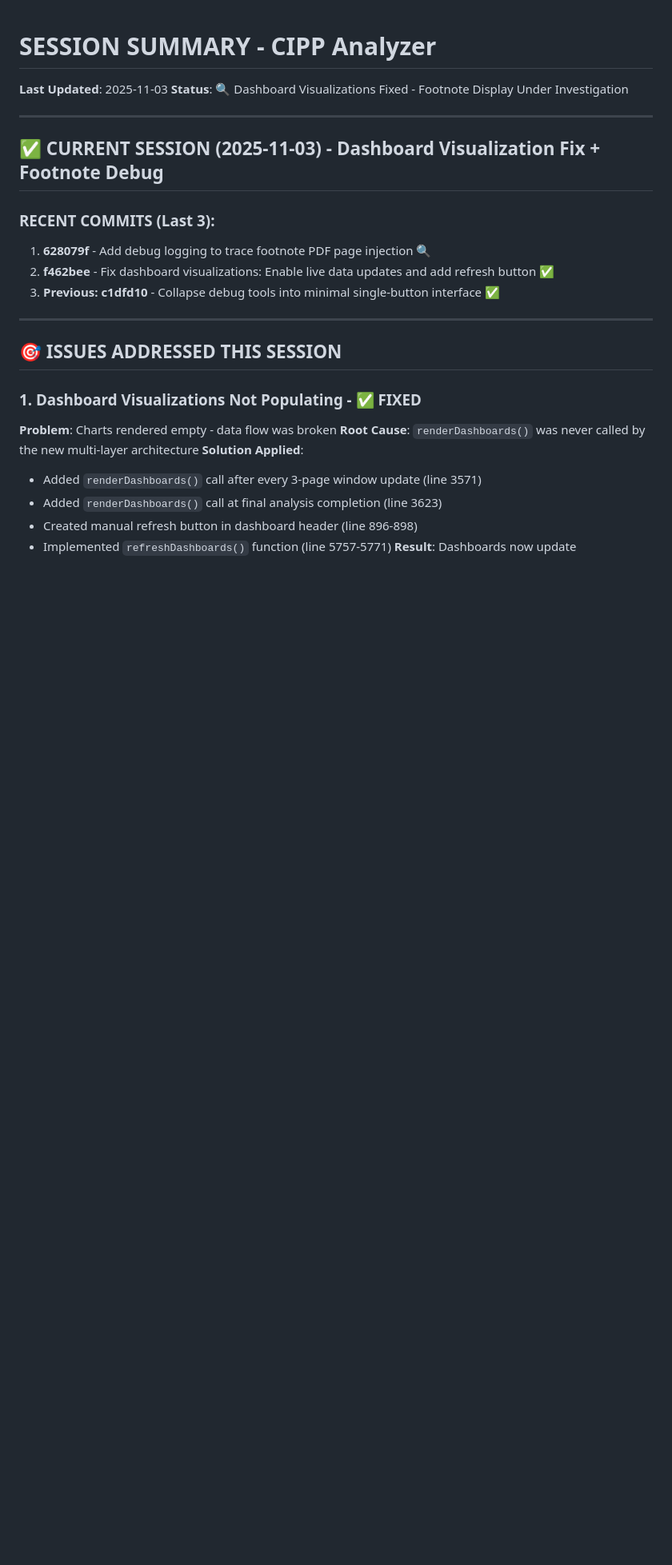
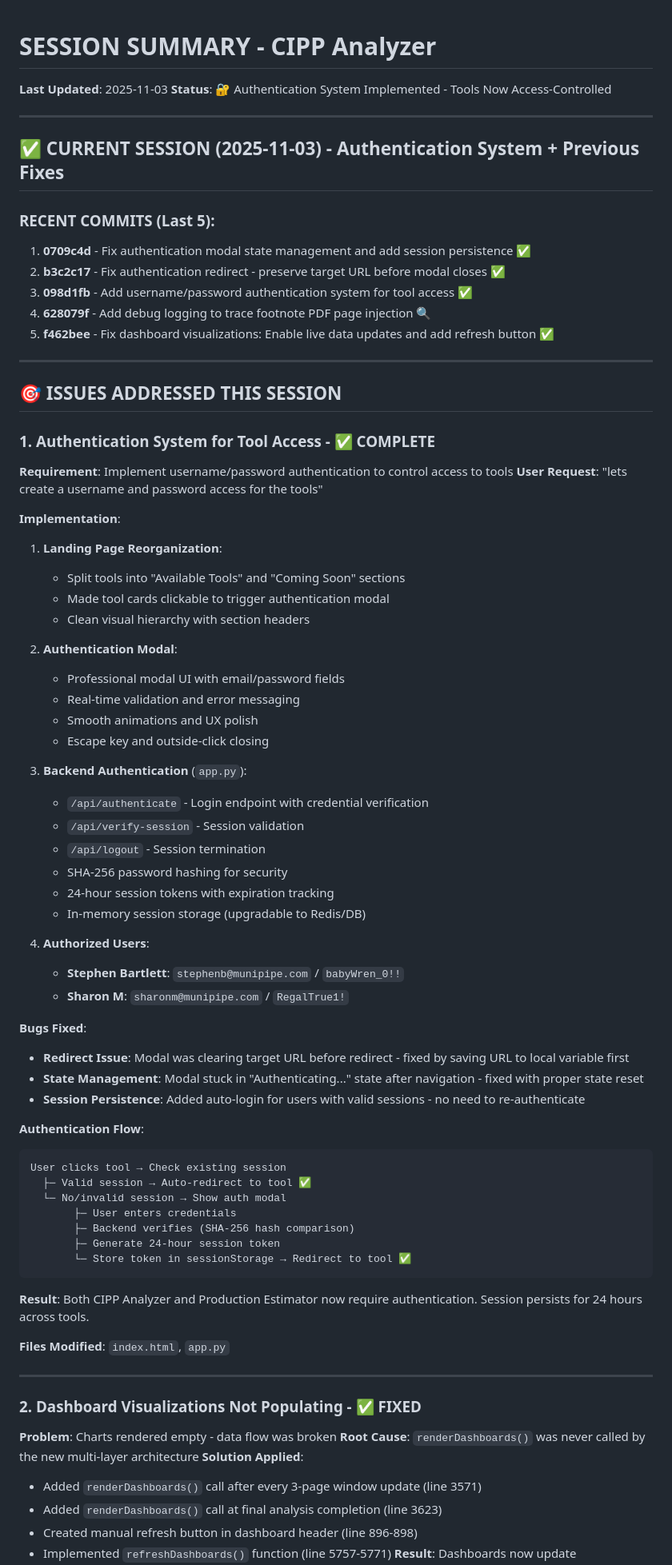
Before and after one commit to AILLCSteve/MPT_PM_TOOLS, a Markdown page: SESSION_SUMMARY.md, the part around one of its changes. Shown at 80% size. Rendered like a GitHub page; blank space fills up the shorter version.

````diff
--- a/SESSION_SUMMARY.md
+++ b/SESSION_SUMMARY.md
@@ -1,21 +1,73 @@
 # SESSION SUMMARY - CIPP Analyzer
 **Last Updated**: 2025-11-03
-**Status**: 🔍 Dashboard Visualizations Fixed - Footnote Display Under Investigation
+**Status**: 🔐 Authentication System Implemented - Tools Now Access-Controlled
 
 ---
 
-## ✅ CURRENT SESSION (2025-11-03) - Dashboard Visualization Fix + Footnote Debug
+## ✅ CURRENT SESSION (2025-11-03) - Authentication System + Previous Fixes
 
-### RECENT COMMITS (Last 3):
-1. **628079f** - Add debug logging to trace footnote PDF page injection 🔍
-2. **f462bee** - Fix dashboard visualizations: Enable live data updates and add refresh button ✅
-3. **Previous: c1dfd10** - Collapse debug tools into minimal single-button interface ✅
+### RECENT COMMITS (Last 5):
+1. **0709c4d** - Fix authentication modal state management and add session persistence ✅
+2. **b3c2c17** - Fix authentication redirect - preserve target URL before modal closes ✅
+3. **098d1fb** - Add username/password authentication system for tool access ✅
+4. **628079f** - Add debug logging to trace footnote PDF page injection 🔍
+5. **f462bee** - Fix dashboard visualizations: Enable live data updates and add refresh button ✅
 
 ---
 
 ## 🎯 ISSUES ADDRESSED THIS SESSION
 
-### 1. **Dashboard Visualizations Not Populating** - ✅ FIXED
+### 1. **Authentication System for Tool Access** - ✅ COMPLETE
+**Requirement**: Implement username/password authentication to control access to tools
+**User Request**: "lets create a username and password access for the tools"
+
+**Implementation**:
+1. **Landing Page Reorganization**:
+   - Split tools into "Available Tools" and "Coming Soon" sections
+   - Made tool cards clickable to trigger authentication modal
+   - Clean visual hierarchy with section headers
+
+2. **Authentication Modal**:
+   - Professional modal UI with email/password fields
+   - Real-time validation and error messaging
+   - Smooth animations and UX polish
+   - Escape key and outside-click closing
+
+3. **Backend Authentication** (`app.py`):
+   - `/api/authenticate` - Login endpoint with credential verification
+   - `/api/verify-session` - Session validation
+   - `/api/logout` - Session termination
+   - SHA-256 password hashing for security
+   - 24-hour session tokens with expiration tracking
+   - In-memory session storage (upgradable to Redis/DB)
+
+4. **Authorized Users**:
+   - **Stephen Bartlett**: `stephenb@munipipe.com` / `babyWren_0!!`
+   - **Sharon M**: `sharonm@munipipe.com` / `RegalTrue1!`
+
+**Bugs Fixed**:
+- **Redirect Issue**: Modal was clearing target URL before redirect - fixed by saving URL to local variable first
+- **State Management**: Modal stuck in "Authenticating..." state after navigation - fixed with proper state reset
+- **Session Persistence**: Added auto-login for users with valid sessions - no need to re-authenticate
+
+**Authentication Flow**:
+```
+User clicks tool → Check existing session
+  ├─ Valid session → Auto-redirect to tool ✅
+  └─ No/invalid session → Show auth modal
+       ├─ User enters credentials
+       ├─ Backend verifies (SHA-256 hash comparison)
+       ├─ Generate 24-hour session token
+       └─ Store token in sessionStorage → Redirect to tool ✅
+```
+
+**Result**: Both CIPP Analyzer and Production Estimator now require authentication. Session persists for 24 hours across tools.
+
+**Files Modified**: `index.html`, `app.py`
+
+---
+
+### 2. **Dashboard Visualizations Not Populating** - ✅ FIXED
 **Problem**: Charts rendered empty - data flow was broken
 **Root Cause**: `renderDashboards()` was never called by the new multi-layer architecture
 **Solution Applied**:
````
Also changed, not shown: other parts of SESSION_SUMMARY.md (+69 -12 lines).
